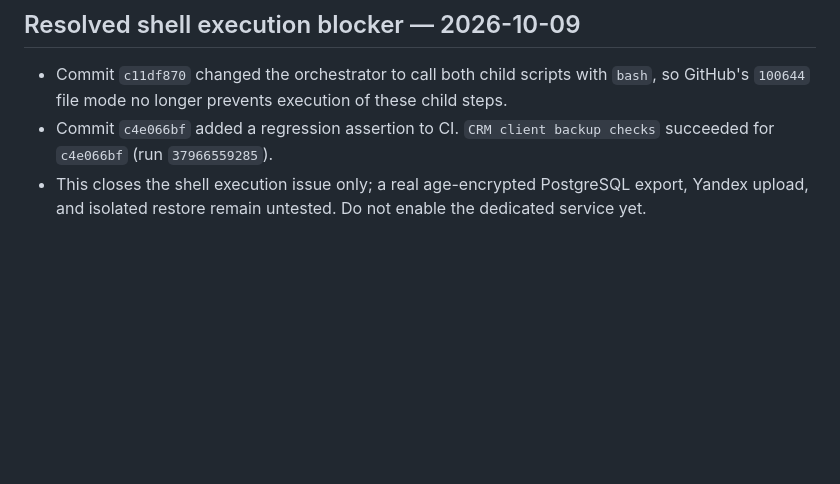
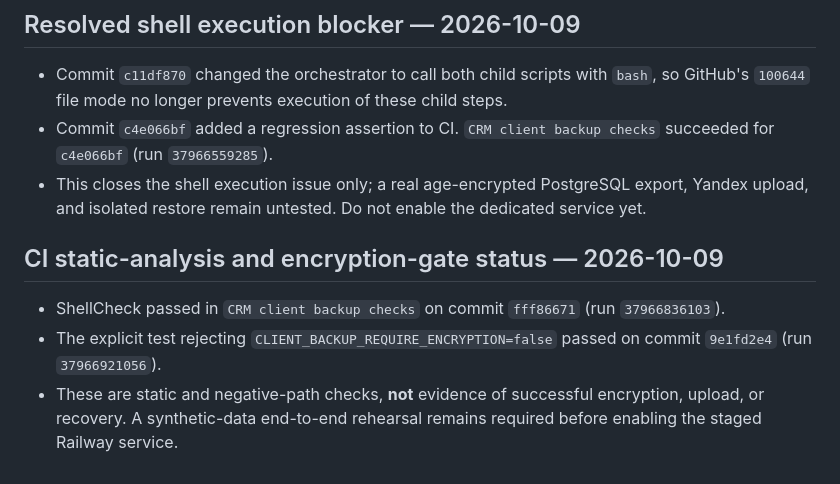
Before and after one commit to viking1988-hash/special-fiesta, a Markdown page: docs/crm-clients-yandex-backup.md, the part around the change. Rendered like a GitHub page; blank space fills up the shorter version.

Commit message:
docs: record ShellCheck and encryption policy CI evidence

```diff
--- a/docs/crm-clients-yandex-backup.md
+++ b/docs/crm-clients-yandex-backup.md
@@ -35,3 +35,8 @@ GitHub tree inspection confirms all four client-backup shell scripts have mode `
 - Commit `c11df870` changed the orchestrator to call both child scripts with `bash`, so GitHub's `100644` file mode no longer prevents execution of these child steps.
 - Commit `c4e066bf` added a regression assertion to CI. `CRM client backup checks` succeeded for `c4e066bf` (run `37966559285`).
 - This closes the shell execution issue only; a real age-encrypted PostgreSQL export, Yandex upload, and isolated restore remain untested. Do not enable the dedicated service yet.
+
+## CI static-analysis and encryption-gate status — 2026-10-09
+- ShellCheck passed in `CRM client backup checks` on commit `fff86671` (run `37966836103`).
+- The explicit test rejecting `CLIENT_BACKUP_REQUIRE_ENCRYPTION=false` passed on commit `9e1fd2e4` (run `37966921056`).
+- These are static and negative-path checks, **not** evidence of successful encryption, upload, or recovery. A synthetic-data end-to-end rehearsal remains required before enabling the staged Railway service.
```
